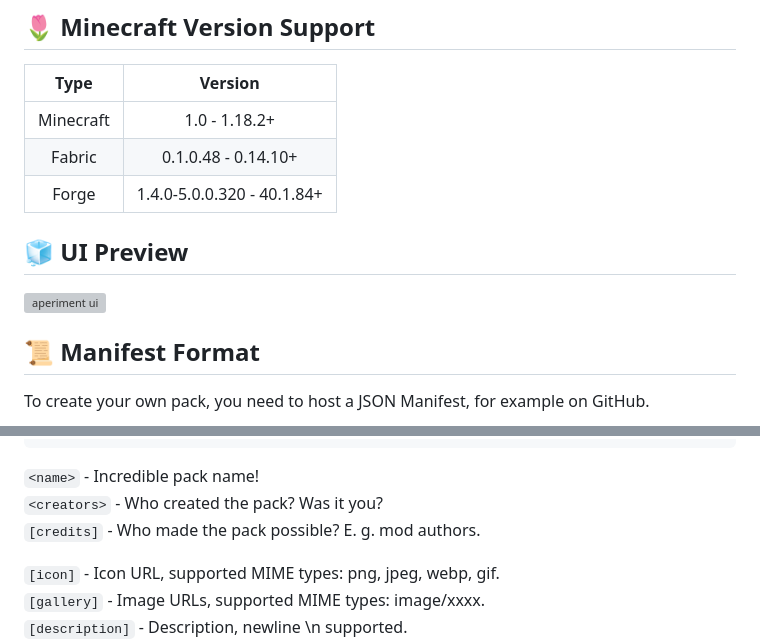
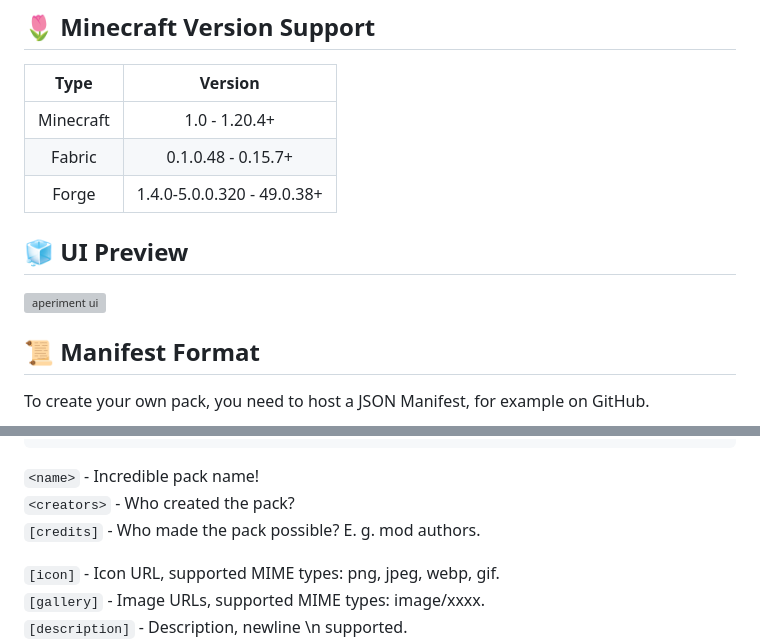
Before and after one commit to Skulaurun/Aperiment, a Markdown page: README.md, 2 parts joined by grey strips. GitHub-like rendering; grey boxes are pictures that could not be loaded.

````diff
--- a/README.md
+++ b/README.md
@@ -18,8 +18,8 @@ Aperiment's main purpose is to provide an easy way of manipulating SkulTech-X-Pe
 
 | Type              | Version                    |
 | :---------------: | :------------------------: |
-| Minecraft         | 1.0 - 1.18.2+              |
-| Fabric            | 0.1.0.48 - 0.14.10+        |
-| Forge             | 1.4.0-5.0.0.320 - 40.1.84+ |
+| Minecraft         | 1.0 - 1.20.4+              |
+| Fabric            | 0.1.0.48 - 0.15.7+         |
+| Forge             | 1.4.0-5.0.0.320 - 49.0.38+ |
 
 ## 🧊 UI Preview
@@ -82,7 +82,7 @@ To create your own pack, you need to host a JSON Manifest, for example on GitHub
 ```
 
 `<name>` - Incredible pack name!<br>
-`<creators>` - Who created the pack? Was it you?<br>
+`<creators>` - Who created the pack?<br>
 `[credits]` - Who made the pack possible? E. g. mod authors.<br>
 
 `[icon]` - Icon URL, supported MIME types: png, jpeg, webp, gif.<br>
````
Also changed, not shown: other parts of README.md (+1 -1 lines).
